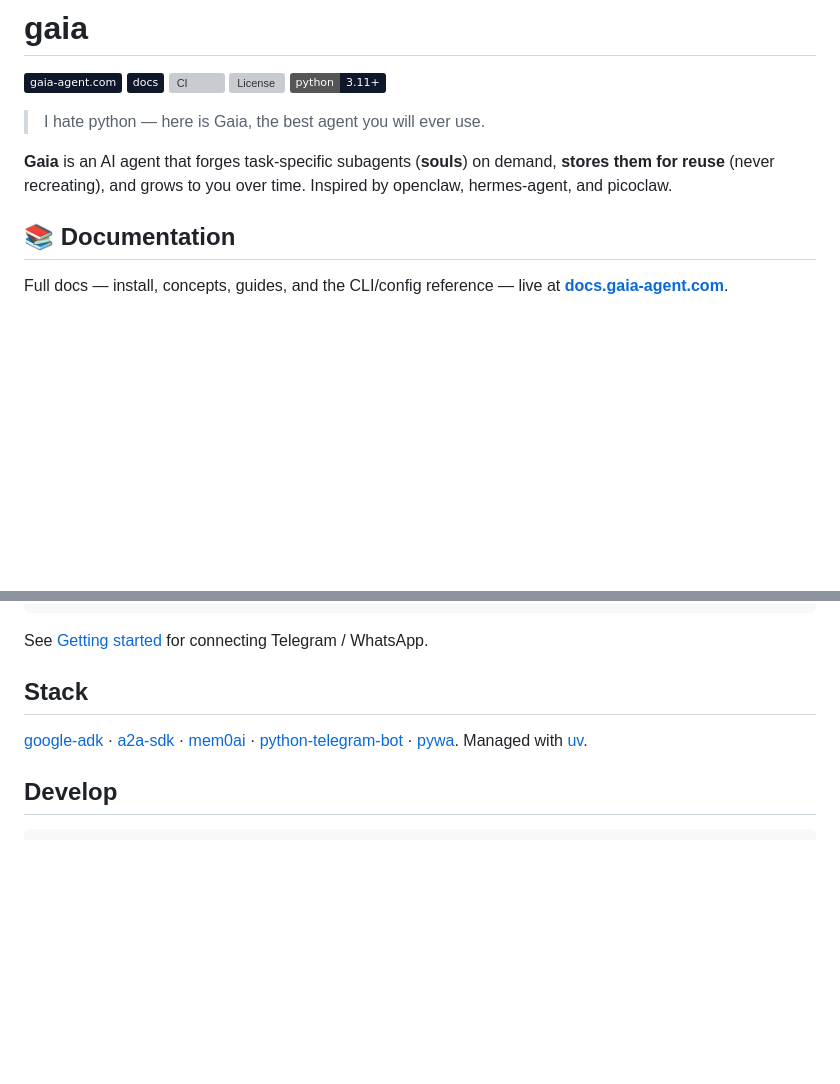
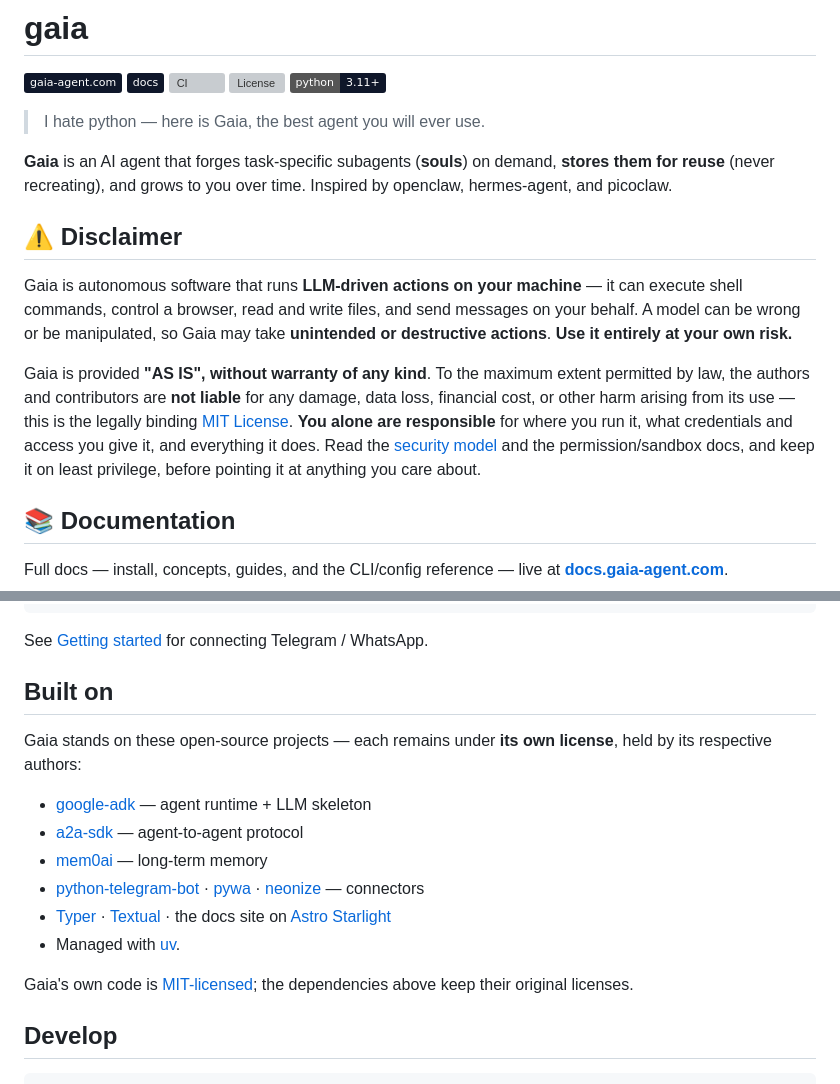
Before and after one commit to Sho0pi/gaia, a Markdown page: README.md, 2 parts joined by grey strips. Drawn GitHub-style; badges without logos; blank space fills up the shorter version; grey boxes are pictures that could not be loaded.

Commit message:
docs(readme): liability disclaimer + explicit 'Built on' attribution
Addresses PR review: make the no-warranty/no-liability stance prominent (gaia runs
LLM-driven shell/browser/fs actions — use at own risk; MIT is the binding text) and credit
the libraries it builds on (ADK et al.), each under its own license.

Co-Authored-By: Claude Opus 4.8 <noreply@anthropic.com>

```diff
--- a/README.md
+++ b/README.md
@@ -11,6 +11,20 @@
 **Gaia** is an AI agent that forges task-specific subagents (**souls**) on demand, **stores them
 for reuse** (never recreating), and grows to you over time. Inspired by openclaw, hermes-agent,
 and picoclaw.
+
+## ⚠️ Disclaimer
+
+Gaia is autonomous software that runs **LLM-driven actions on your machine** — it can execute shell
+commands, control a browser, read and write files, and send messages on your behalf. A model can be
+wrong or be manipulated, so Gaia may take **unintended or destructive actions**. **Use it entirely at
+your own risk.**
+
+Gaia is provided **"AS IS", without warranty of any kind**. To the maximum extent permitted by law,
+the authors and contributors are **not liable** for any damage, data loss, financial cost, or other
+harm arising from its use — this is the legally binding [MIT License](LICENSE). **You alone are
+responsible** for where you run it, what credentials and access you give it, and everything it does.
+Read the [security model](SECURITY.md) and the permission/sandbox docs, and keep it on least
+privilege, before pointing it at anything you care about.
 
 ## 📚 Documentation
 
@@ -30,12 +44,22 @@ uv run gaia                     # inline terminal chat
 See [Getting started](https://docs.gaia-agent.com/getting-started/) for connecting Telegram /
 WhatsApp.
 
-## Stack
+## Built on
 
-[google-adk](https://github.com/google/adk-python) · [a2a-sdk](https://a2a-protocol.org) ·
-[mem0ai](https://github.com/mem0ai/mem0) ·
-[python-telegram-bot](https://github.com/python-telegram-bot/python-telegram-bot) ·
-[pywa](https://github.com/david-lev/pywa). Managed with [uv](https://docs.astral.sh/uv/).
+Gaia stands on these open-source projects — each remains under **its own license**, held by its
+respective authors:
+
+- [google-adk](https://github.com/google/adk-python) — agent runtime + LLM skeleton
+- [a2a-sdk](https://a2a-protocol.org) — agent-to-agent protocol
+- [mem0ai](https://github.com/mem0ai/mem0) — long-term memory
+- [python-telegram-bot](https://github.com/python-telegram-bot/python-telegram-bot) ·
+  [pywa](https://github.com/david-lev/pywa) · [neonize](https://github.com/krypton-byte/neonize) —
+  connectors
+- [Typer](https://typer.tiangolo.com) · [Textual](https://textual.textualize.io) · the docs site on
+  [Astro Starlight](https://starlight.astro.build)
+- Managed with [uv](https://docs.astral.sh/uv/).
+
+Gaia's own code is [MIT-licensed](LICENSE); the dependencies above keep their original licenses.
 
 ## Develop
 
```
